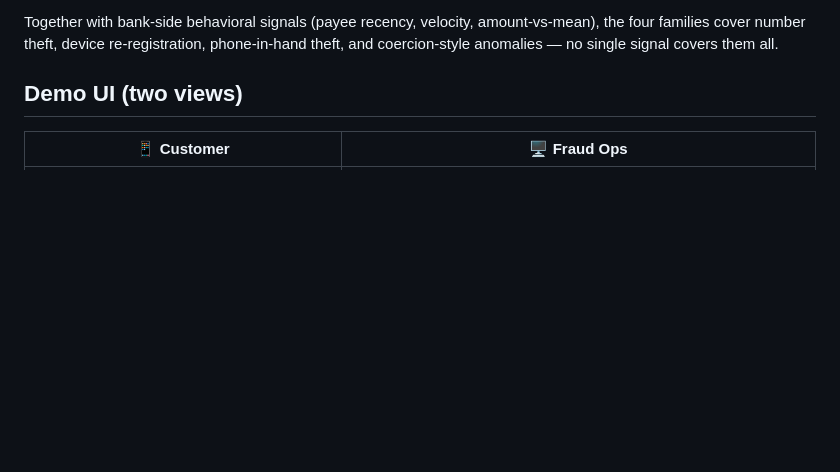
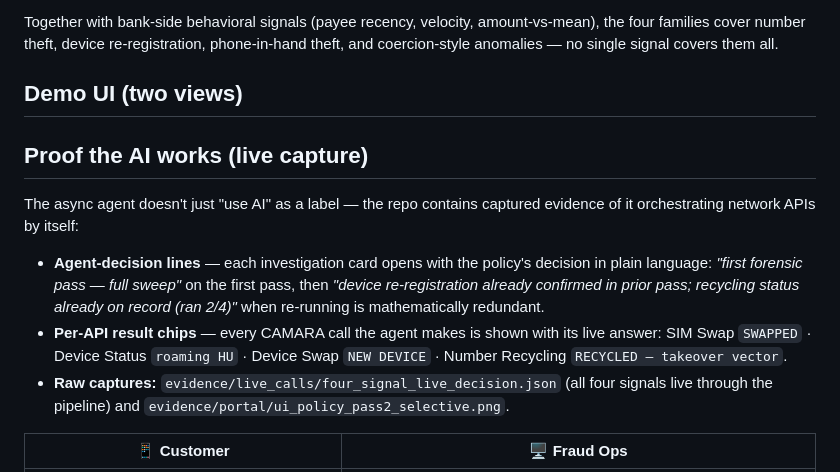
Before and after one commit to omarxhero/tasdiq, a Markdown page: README.md, the part around the change. Rendered like a GitHub page; blank space fills up the shorter version.

Commit message:
README: 'Proof the AI works' section — live agent-decision lines, per-API chips, raw captures

```diff
--- a/README.md
+++ b/README.md
@@ -123,6 +123,21 @@ coercion-style anomalies — no single signal covers them all.
 
 ## Demo UI (two views)
 
+## Proof the AI works (live capture)
+
+The async agent doesn't just "use AI" as a label — the repo contains captured
+evidence of it orchestrating network APIs by itself:
+
+- **Agent-decision lines** — each investigation card opens with the policy's
+  decision in plain language: *"first forensic pass — full sweep"* on the first
+  pass, then *"device re-registration already confirmed in prior pass; recycling
+  status already on record (ran 2/4)"* when re-running is mathematically redundant.
+- **Per-API result chips** — every CAMARA call the agent makes is shown with its
+  live answer: SIM Swap `SWAPPED` · Device Status `roaming HU` · Device Swap
+  `NEW DEVICE` · Number Recycling `RECYCLED — takeover vector`.
+- **Raw captures:** `evidence/live_calls/four_signal_live_decision.json` (all four
+  signals live through the pipeline) and `evidence/portal/ui_policy_pass2_selective.png`.
+
 | 📱 Customer | 🖥 Fraud Ops |
 |---|---|
 | Phone mockup ("Nile Bank — InstaPay"), 5 scenario chips, bilingual AR/EN results, Face-ID step-up ("no SMS was ever sent") | Decision badge + band, confidence bars, step-up chips (SMS ✗ crossed on swap bands), dual latency, tripwire → **AI panel showing each of the agent's 4 CAMARA calls**, tamper + canary buttons, audit chain |
```
